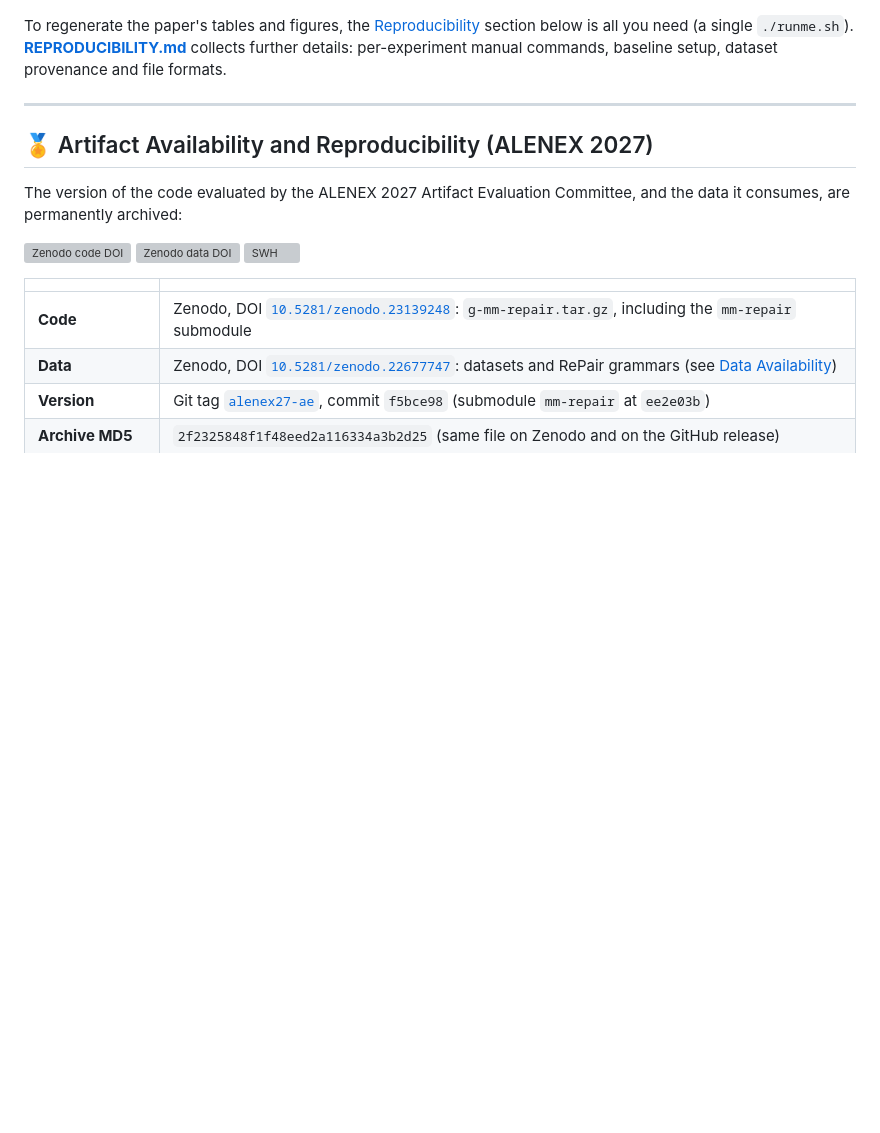
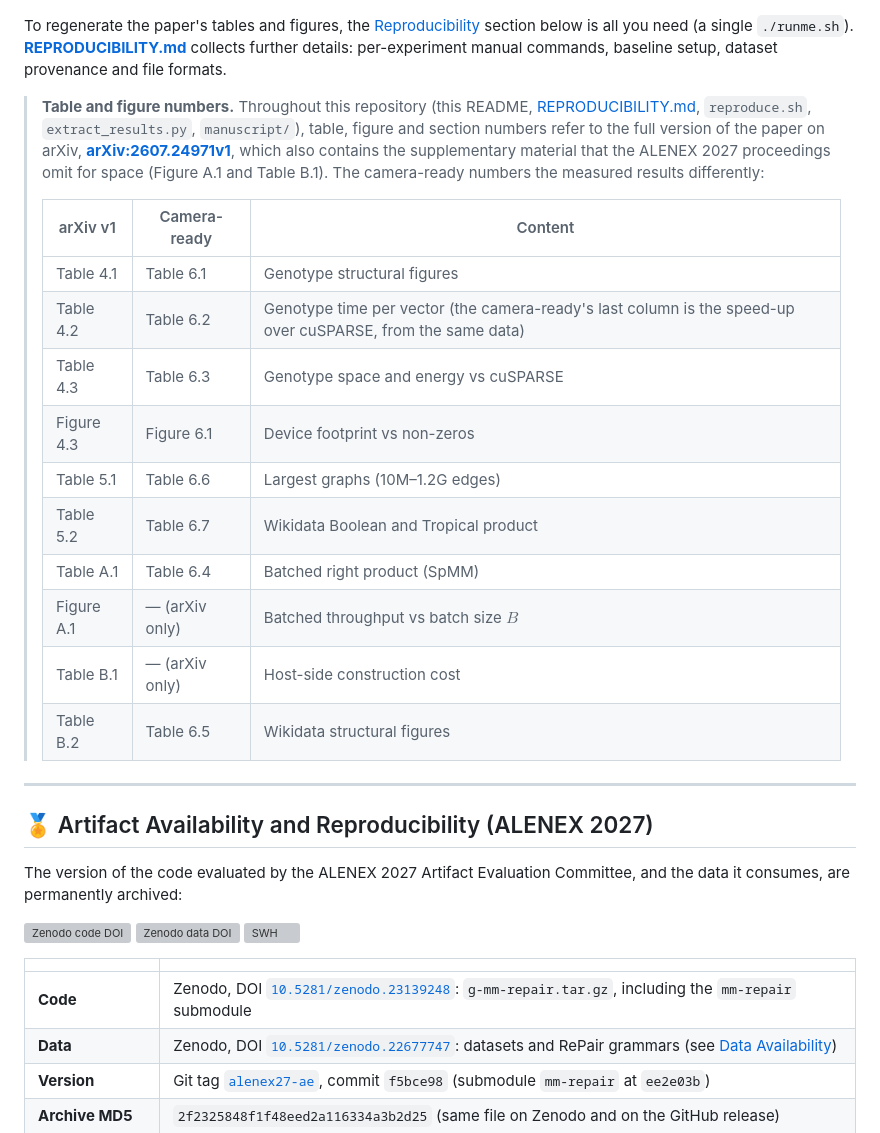
Before and after one commit to ftosoni/g-mm-repair, a Markdown page: README.md, the part around the change. Drawn GitHub-style; blank space fills up the shorter version; grey boxes are pictures that could not be loaded.

```diff
--- a/README.md
+++ b/README.md
@@ -19,6 +19,21 @@ This repository implements the GPU-acceleration techniques described in the manu
 > — Francesco Tosoni and Gabriele Mencagli, *SIAM Symposium on Algorithm Engineering and Experiments (ALENEX 2027)*, to appear.
 
 To regenerate the paper's tables and figures, the [Reproducibility](#-reproducibility) section below is all you need (a single `./runme.sh`). **[REPRODUCIBILITY.md](REPRODUCIBILITY.md)** collects further details: per-experiment manual commands, baseline setup, dataset provenance and file formats.
+
+> **Table and figure numbers.** Throughout this repository (this README, [REPRODUCIBILITY.md](REPRODUCIBILITY.md), `reproduce.sh`, `extract_results.py`, `manuscript/`), table, figure and section numbers refer to the full version of the paper on arXiv, **[arXiv:2607.24971v1](https://arxiv.org/abs/2607.24971v1)**, which also contains the supplementary material that the ALENEX 2027 proceedings omit for space (Figure A.1 and Table B.1). The camera-ready numbers the measured results differently:
+>
+> | arXiv v1 | Camera-ready | Content |
+> |---|---|---|
+> | Table 4.1 | Table 6.1 | Genotype structural figures |
+> | Table 4.2 | Table 6.2 | Genotype time per vector (the camera-ready's last column is the speed-up over cuSPARSE, from the same data) |
+> | Table 4.3 | Table 6.3 | Genotype space and energy vs cuSPARSE |
+> | Figure 4.3 | Figure 6.1 | Device footprint vs non-zeros |
+> | Table 5.1 | Table 6.6 | Largest graphs (10M–1.2G edges) |
+> | Table 5.2 | Table 6.7 | Wikidata Boolean and Tropical product |
+> | Table A.1 | Table 6.4 | Batched right product (SpMM) |
+> | Figure A.1 | — (arXiv only) | Batched throughput vs batch size $B$ |
+> | Table B.1 | — (arXiv only) | Host-side construction cost |
+> | Table B.2 | Table 6.5 | Wikidata structural figures |
 
 ---
 
```
